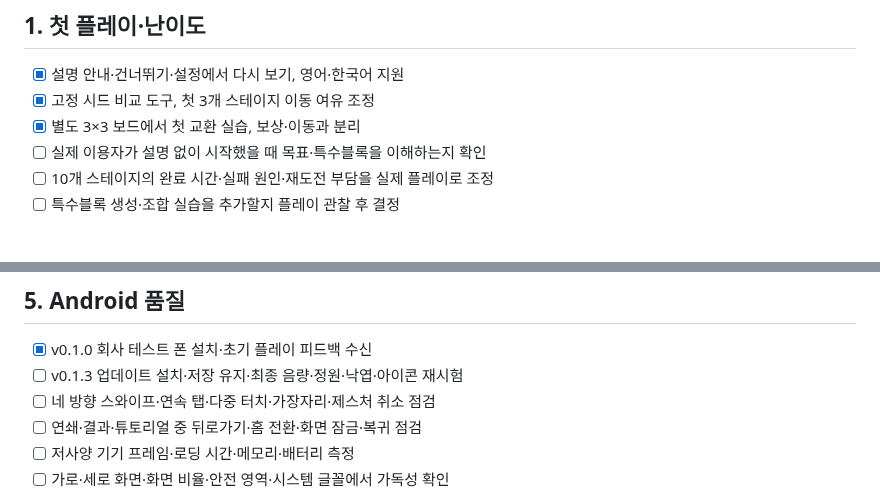
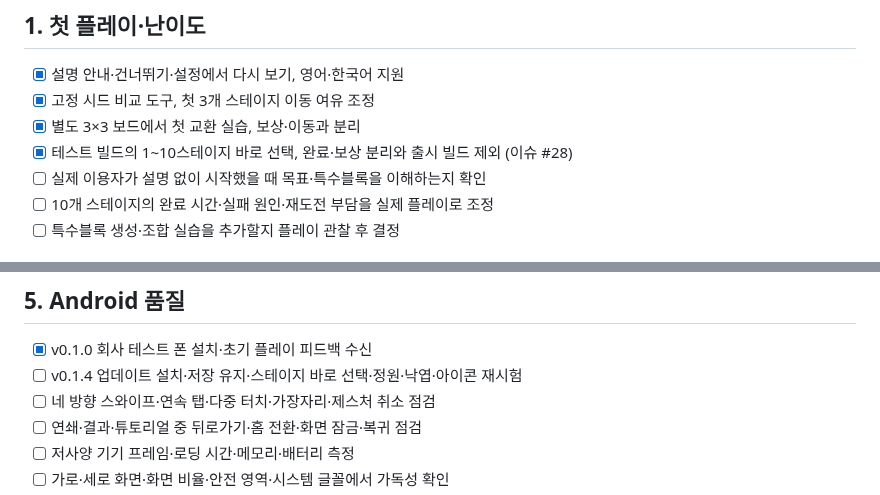
Before and after one commit to ChoiDaeYoung-94/Pawblossom-Puzzle, a Markdown page: docs/release-checklist.ko.md, 2 parts joined by grey strips. GitHub-like rendering.

Commit message:
테스트 전용 스테이지 바로 선택과 보상 분리 추가 (#28)

```diff
--- a/docs/release-checklist.ko.md
+++ b/docs/release-checklist.ko.md
@@ -11,6 +11,7 @@
 - [x] 설명 안내·건너뛰기·설정에서 다시 보기, 영어·한국어 지원
 - [x] 고정 시드 비교 도구, 첫 3개 스테이지 이동 여유 조정
 - [x] 별도 3×3 보드에서 첫 교환 실습, 보상·이동과 분리
+- [x] 테스트 빌드의 1~10스테이지 바로 선택, 완료·보상 분리와 출시 빌드 제외 (이슈 #28)
 - [ ] 실제 이용자가 설명 없이 시작했을 때 목표·특수블록을 이해하는지 확인
 - [ ] 10개 스테이지의 완료 시간·실패 원인·재도전 부담을 실제 플레이로 조정
 - [ ] 특수블록 생성·조합 실습을 추가할지 플레이 관찰 후 결정
@@ -46,7 +47,7 @@
 ## 5. Android 품질
 
 - [x] v0.1.0 회사 테스트 폰 설치·초기 플레이 피드백 수신
-- [ ] v0.1.3 업데이트 설치·저장 유지·최종 음량·정원·낙엽·아이콘 재시험
+- [ ] v0.1.4 업데이트 설치·저장 유지·스테이지 바로 선택·정원·낙엽·아이콘 재시험
 - [ ] 네 방향 스와이프·연속 탭·다중 터치·가장자리·제스처 취소 점검
 - [ ] 연쇄·결과·튜토리얼 중 뒤로가기·홈 전환·화면 잠금·복귀 점검
 - [ ] 저사양 기기 프레임·로딩 시간·메모리·배터리 측정
```
Also changed, not shown: docs/android-release.ko.md (+17 -1 lines), docs/screenshots/test-level-picker-ko.png (added), docs/screenshots/test-level-picker-landscape.png (added), 10 other files.
